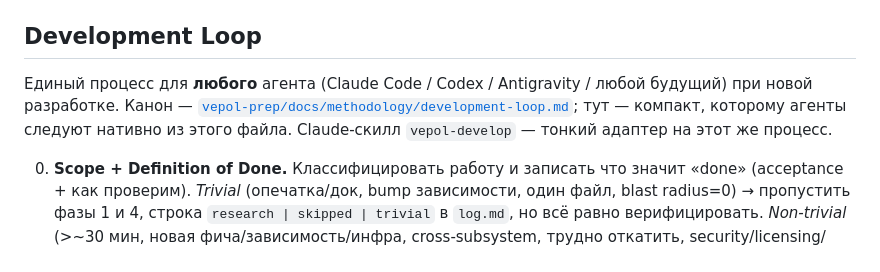
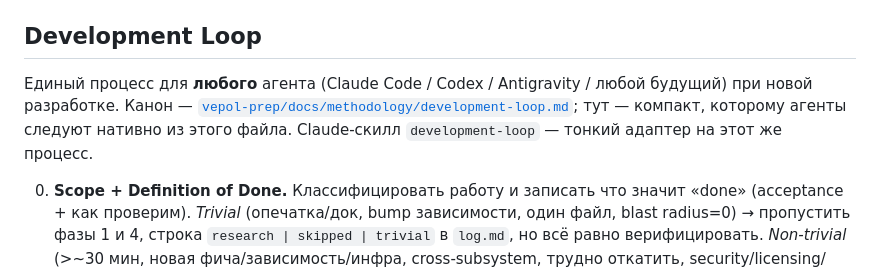
Before and after one commit to nahornyi-ai-lab/vepol, a Markdown page: knowledge/AGENTS.md, the part around the change. GitHub-like rendering.

Commit message:
Rename the Development Loop skill to avoid the dev-workspace slug
The skill was named vepol-develop, which contains the internal dev-workspace
slug (vepol-dev) the seed leak-scan blocks from shipping. Renamed to
development-loop — it matches the canonical docs/methodology/development-loop.md,
carries no internal slug, and is cleaner for a public artifact. AGENTS.md updated
to match.

Co-Authored-By: Claude Opus 4.8 (1M context) <noreply@anthropic.com>

```diff
--- a/knowledge/AGENTS.md
+++ b/knowledge/AGENTS.md
@@ -301,7 +301,7 @@ Acceptance — ответ должен содержать все эти подс
 
 ## Development Loop
 
-Единый процесс для **любого** агента (Claude Code / Codex / Antigravity / любой будущий) при новой разработке. Канон — [`vepol-prep/docs/methodology/development-loop.md`](https://github.com/nahornyi-ai-lab/vepol/blob/main/docs/methodology/development-loop.md); тут — компакт, которому агенты следуют нативно из этого файла. Claude-скилл `vepol-develop` — тонкий адаптер на этот же процесс.
+Единый процесс для **любого** агента (Claude Code / Codex / Antigravity / любой будущий) при новой разработке. Канон — [`vepol-prep/docs/methodology/development-loop.md`](https://github.com/nahornyi-ai-lab/vepol/blob/main/docs/methodology/development-loop.md); тут — компакт, которому агенты следуют нативно из этого файла. Claude-скилл `development-loop` — тонкий адаптер на этот же процесс.
 
 0. **Scope + Definition of Done.** Классифицировать работу и записать что значит «done» (acceptance + как проверим). *Trivial* (опечатка/док, bump зависимости, один файл, blast radius=0) → пропустить фазы 1 и 4, строка `research | skipped | trivial` в `log.md`, но всё равно верифицировать. *Non-trivial* (>~30 мин, новая фича/зависимость/инфра, cross-subsystem, трудно откатить, security/licensing/публичное) → полный loop.
 1. **Research-first (reuse-or-build).** Найти что уже есть для переиспользования/копирования (KB, другие проекты, мир). Фан-аут на агентов **только для реально независимых вопросов** (`grok` — когда нужен текущий X/Reddit). Запись: `candidates / decision: reuse|adapt|build / why`. Не строить то, что есть.
```
Also changed, not shown: 2 other files.
